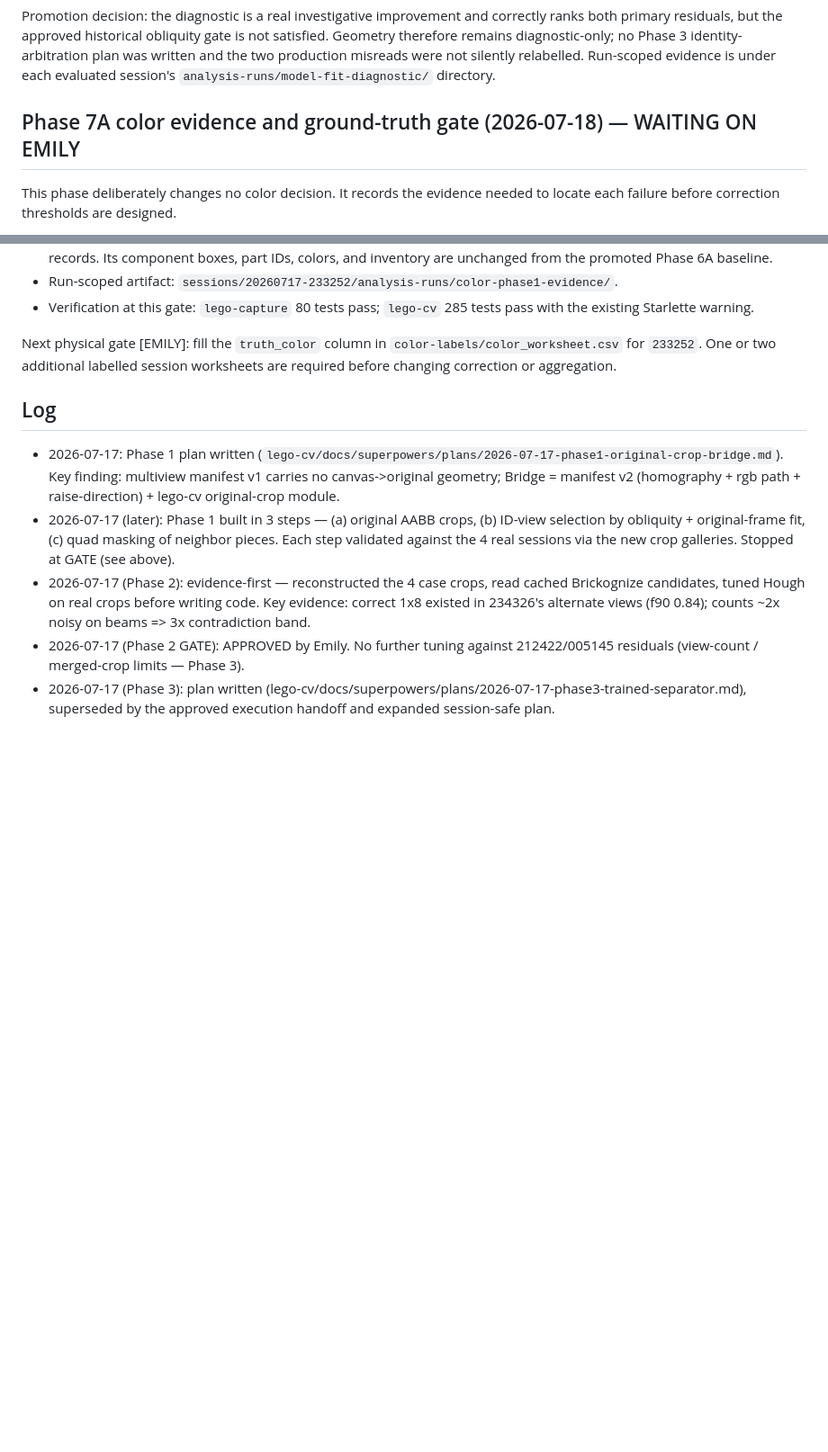
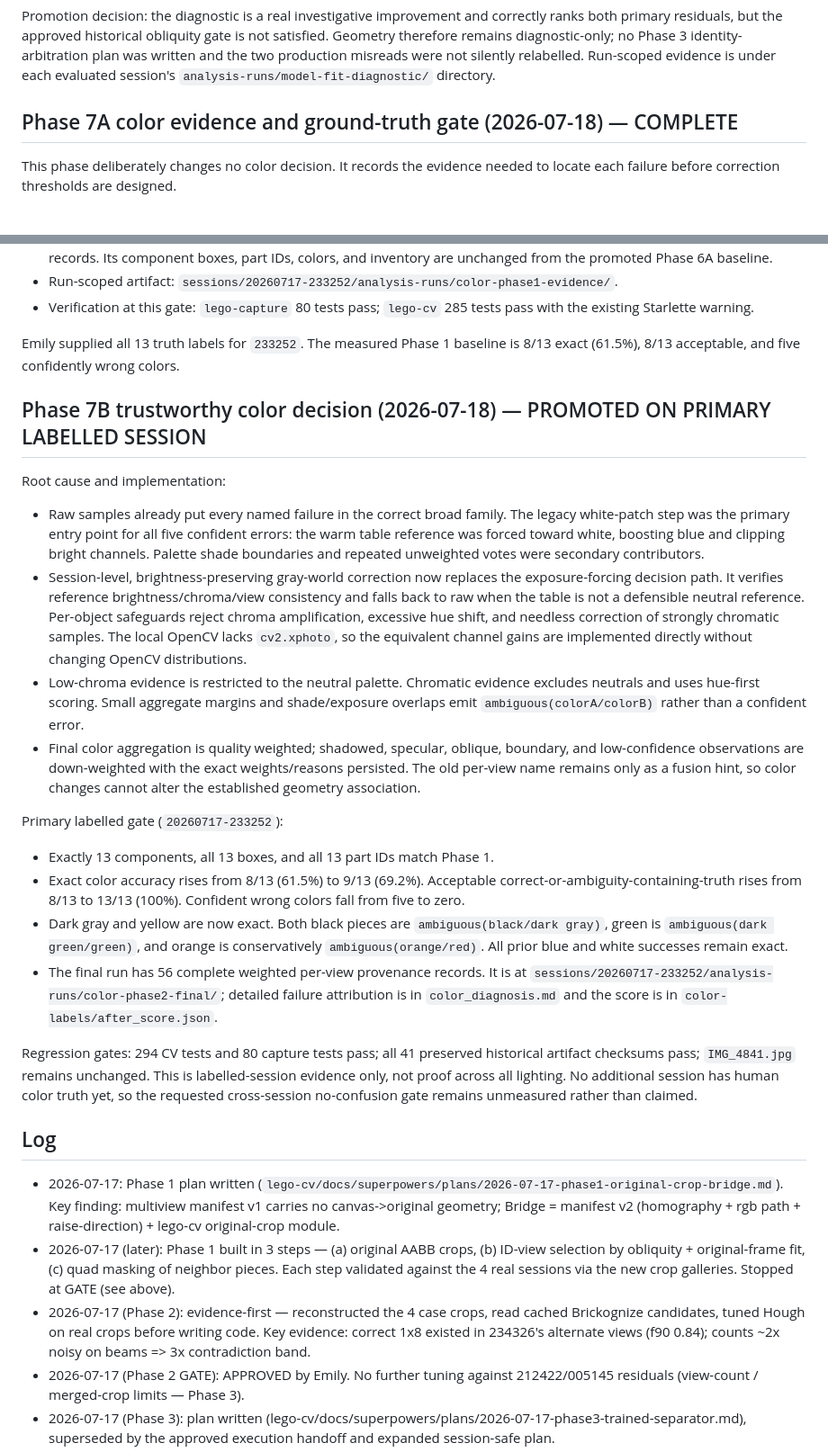
Before and after one commit to emilyzyy/HackThe6ix, a Markdown page: PROGRESS.md, 2 parts joined by grey strips. Shown at 90% size. Drawn GitHub-style; blank space fills up the shorter version.

Commit message:
docs: record labeled color acceptance gate

```diff
--- a/PROGRESS.md
+++ b/PROGRESS.md
@@ -353,7 +353,7 @@ identity-arbitration plan was written and the two production misreads were not
 silently relabelled. Run-scoped evidence is under each evaluated session's
 `analysis-runs/model-fit-diagnostic/` directory.
 
-## Phase 7A color evidence and ground-truth gate (2026-07-18) — WAITING ON EMILY
+## Phase 7A color evidence and ground-truth gate (2026-07-18) — COMPLETE
 
 This phase deliberately changes no color decision. It records the evidence
 needed to locate each failure before correction thresholds are designed.
@@ -380,9 +380,52 @@ needed to locate each failure before correction thresholds are designed.
 - Verification at this gate: `lego-capture` 80 tests pass; `lego-cv` 285 tests
   pass with the existing Starlette warning.
 
-Next physical gate [EMILY]: fill the `truth_color` column in
-`color-labels/color_worksheet.csv` for `233252`. One or two additional labelled
-session worksheets are required before changing correction or aggregation.
+Emily supplied all 13 truth labels for `233252`. The measured Phase 1 baseline
+is 8/13 exact (61.5%), 8/13 acceptable, and five confidently wrong colors.
+
+## Phase 7B trustworthy color decision (2026-07-18) — PROMOTED ON PRIMARY LABELLED SESSION
+
+Root cause and implementation:
+- Raw samples already put every named failure in the correct broad family. The
+  legacy white-patch step was the primary entry point for all five confident
+  errors: the warm table reference was forced toward white, boosting blue and
+  clipping bright channels. Palette shade boundaries and repeated unweighted
+  votes were secondary contributors.
+- Session-level, brightness-preserving gray-world correction now replaces the
+  exposure-forcing decision path. It verifies reference brightness/chroma/view
+  consistency and falls back to raw when the table is not a defensible neutral
+  reference. Per-object safeguards reject chroma amplification, excessive hue
+  shift, and needless correction of strongly chromatic samples. The local
+  OpenCV lacks `cv2.xphoto`, so the equivalent channel gains are implemented
+  directly without changing OpenCV distributions.
+- Low-chroma evidence is restricted to the neutral palette. Chromatic evidence
+  excludes neutrals and uses hue-first scoring. Small aggregate margins and
+  shade/exposure overlaps emit `ambiguous(colorA/colorB)` rather than a
+  confident error.
+- Final color aggregation is quality weighted; shadowed, specular, oblique,
+  boundary, and low-confidence observations are down-weighted with the exact
+  weights/reasons persisted. The old per-view name remains only as a fusion
+  hint, so color changes cannot alter the established geometry association.
+
+Primary labelled gate (`20260717-233252`):
+- Exactly 13 components, all 13 boxes, and all 13 part IDs match Phase 1.
+- Exact color accuracy rises from 8/13 (61.5%) to 9/13 (69.2%). Acceptable
+  correct-or-ambiguity-containing-truth rises from 8/13 to 13/13 (100%).
+  Confident wrong colors fall from five to zero.
+- Dark gray and yellow are now exact. Both black pieces are
+  `ambiguous(black/dark gray)`, green is `ambiguous(dark green/green)`, and
+  orange is conservatively `ambiguous(orange/red)`. All prior blue and white
+  successes remain exact.
+- The final run has 56 complete weighted per-view provenance records. It is at
+  `sessions/20260717-233252/analysis-runs/color-phase2-final/`; detailed failure
+  attribution is in `color_diagnosis.md` and the score is in
+  `color-labels/after_score.json`.
+
+Regression gates: 294 CV tests and 80 capture tests pass; all 41 preserved
+historical artifact checksums pass; `IMG_4841.jpg` remains unchanged. This is
+labelled-session evidence only, not proof across all lighting. No additional
+session has human color truth yet, so the requested cross-session no-confusion
+gate remains unmeasured rather than claimed.
 
 ## Log
 
```
